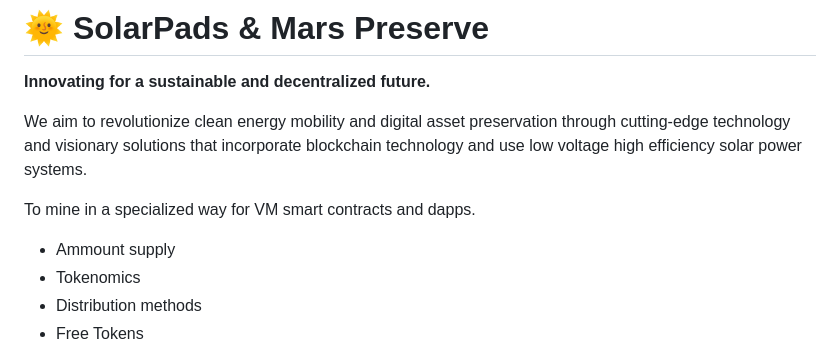
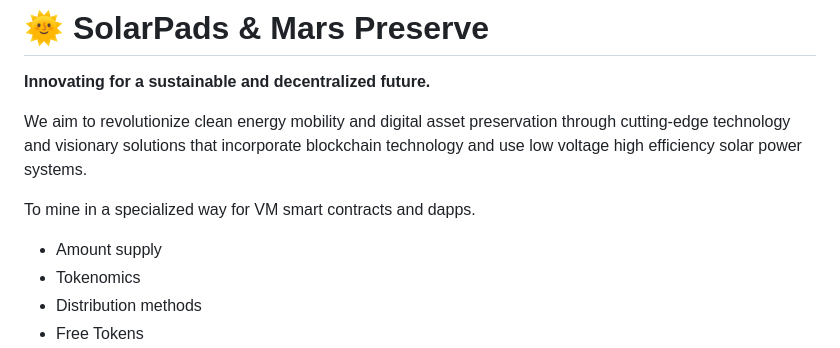
Before and after one commit to Coderad32/SolarPads, a Markdown page: README.md, the part around the change. Rendered like a GitHub page.

Commit message:
Fix typo in 'Amount supply' section

```diff
--- a/README.md
+++ b/README.md
@@ -6,7 +6,7 @@ We aim to revolutionize clean energy mobility and digital asset preservation thr
 
 To mine in a specialized way for VM smart contracts and dapps.
 
-- Ammount supply
+- Amount supply
 - Tokenomics
 - Distribution methods
 - Free Tokens
```
